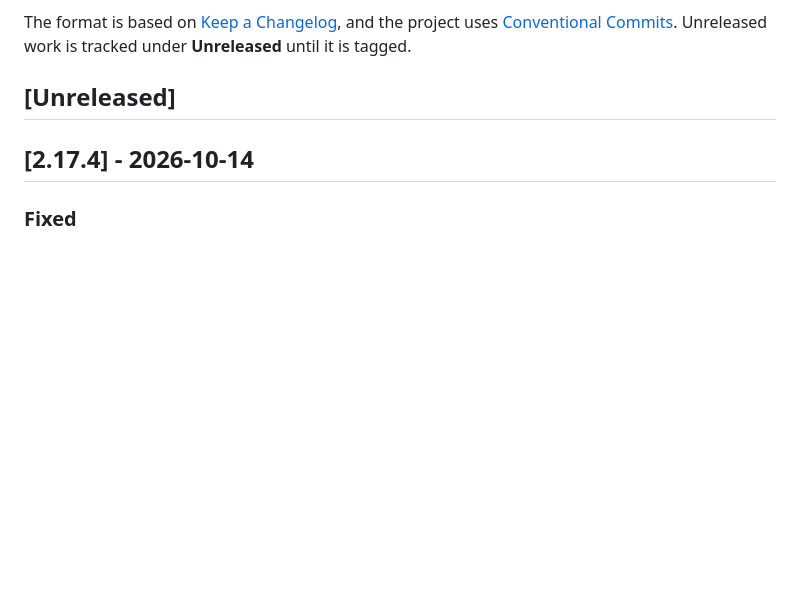
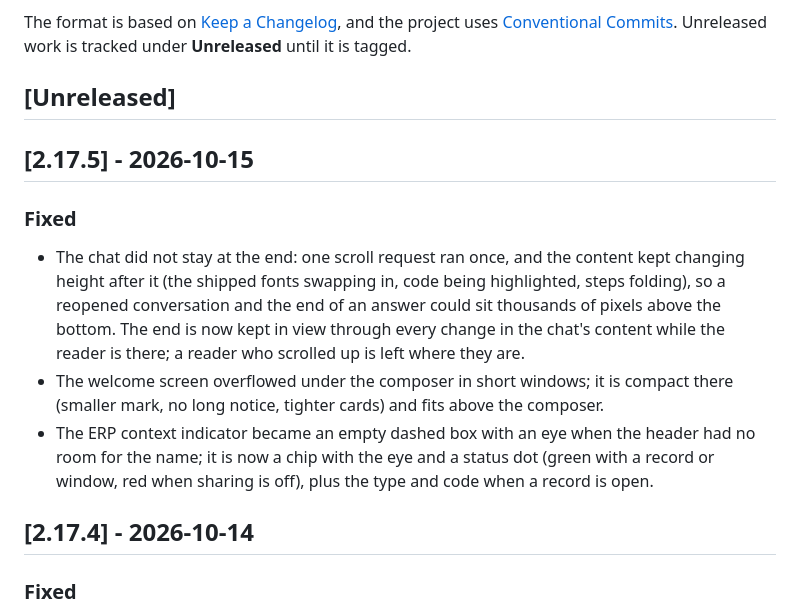
Before and after one commit to BolaLabs/AITOOL, a Markdown page: CHANGELOG.md, the part around the change. Drawn GitHub-style; blank space fills up the shorter version.

Commit message:
docs: 2.17.5

```diff
--- a/CHANGELOG.md
+++ b/CHANGELOG.md
@@ -7,6 +7,21 @@ and the project uses [Conventional Commits](https://www.conventionalcommits.org/
 Unreleased work is tracked under **Unreleased** until it is tagged.
 
 ## [Unreleased]
+
+## [2.17.5] - 2026-10-15
+
+### Fixed
+
+- The chat did not stay at the end: one scroll request ran once, and the content kept
+  changing height after it (the shipped fonts swapping in, code being highlighted, steps
+  folding), so a reopened conversation and the end of an answer could sit thousands of
+  pixels above the bottom. The end is now kept in view through every change in the chat's
+  content while the reader is there; a reader who scrolled up is left where they are.
+- The welcome screen overflowed under the composer in short windows; it is compact there
+  (smaller mark, no long notice, tighter cards) and fits above the composer.
+- The ERP context indicator became an empty dashed box with an eye when the header had no
+  room for the name; it is now a chip with the eye and a status dot (green with a record or
+  window, red when sharing is off), plus the type and code when a record is open.
 
 ## [2.17.4] - 2026-10-14
 
```
